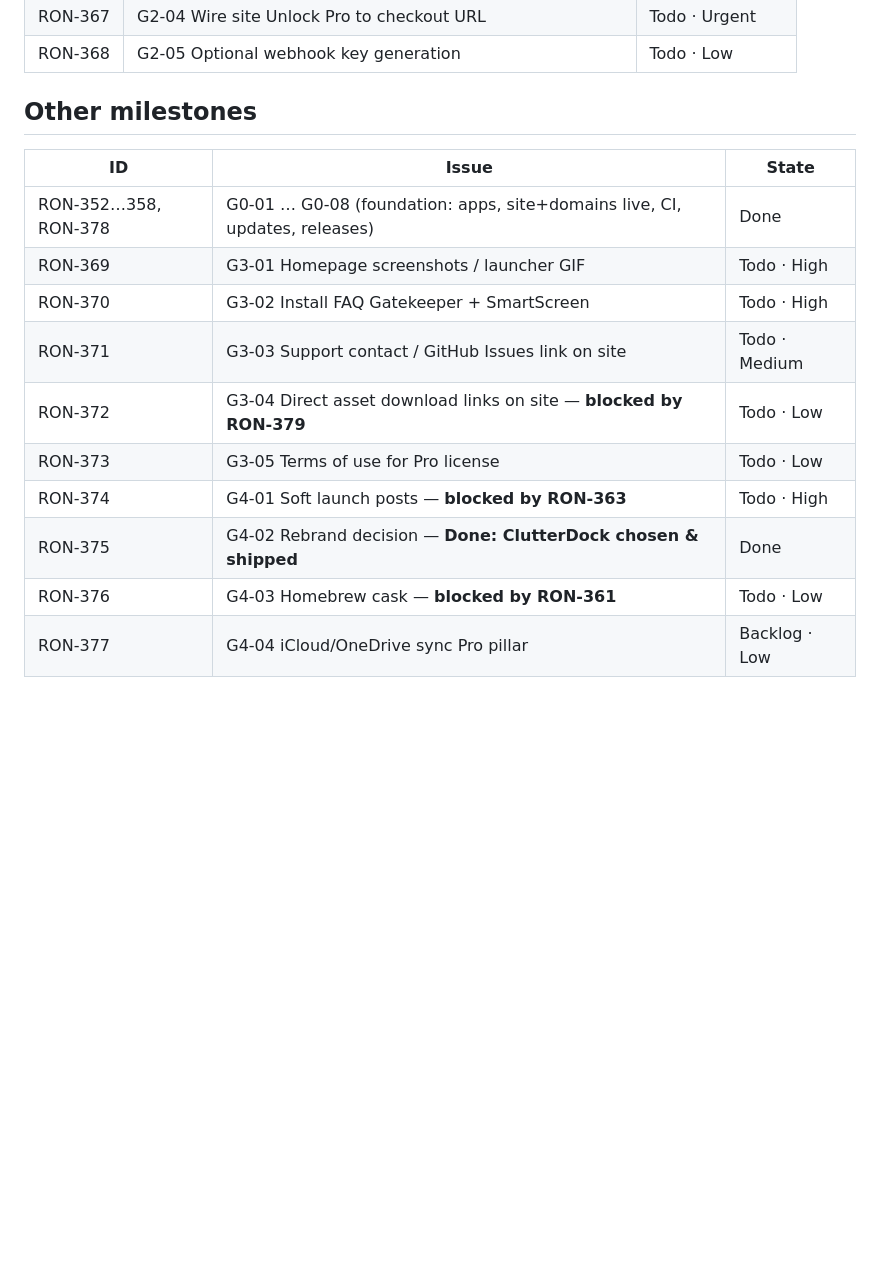
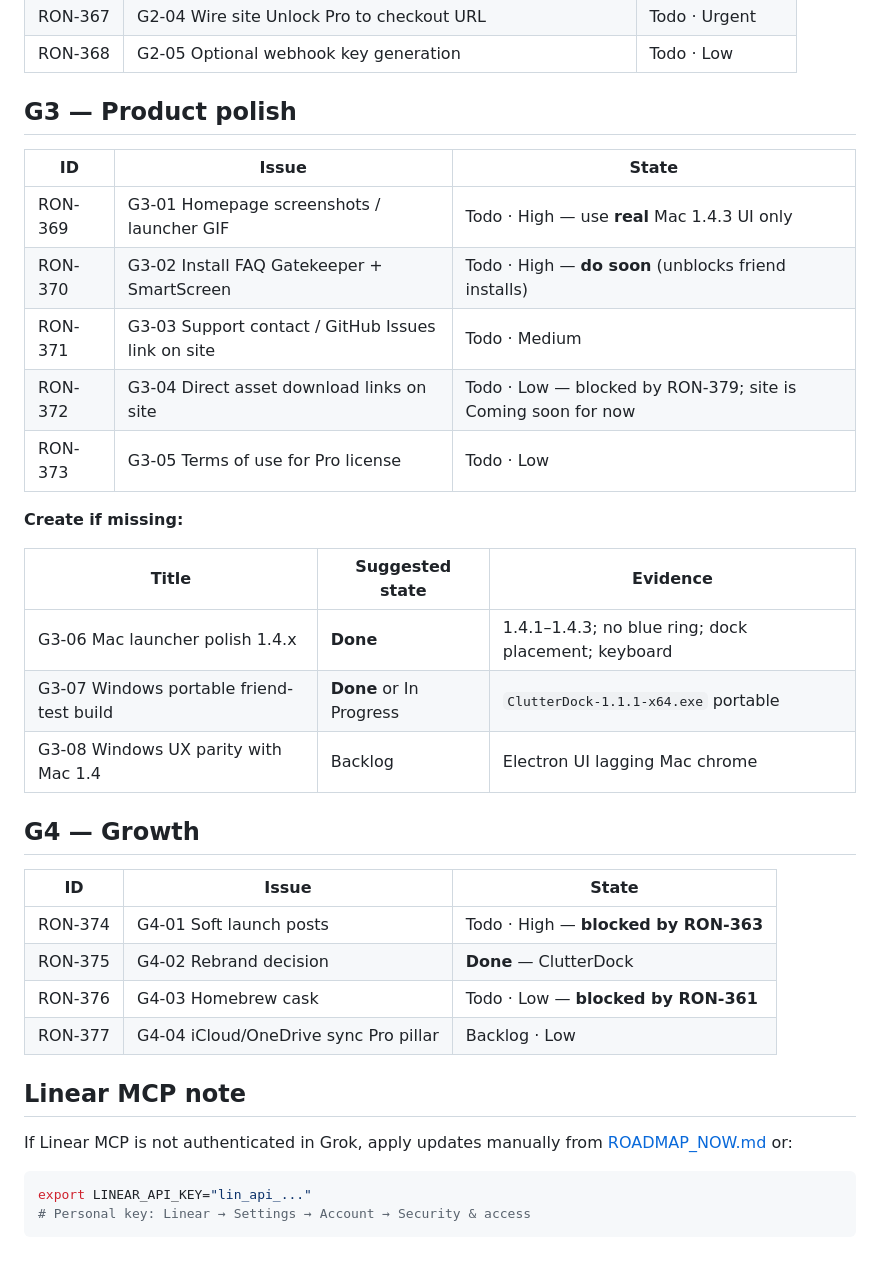
Before and after one commit to rbakman-rgb/clutterdock, a Markdown page: docs/LINEAR_LIVE.md, the part around one of its changes. Drawn GitHub-style; blank space fills up the shorter version.

````diff
--- a/docs/LINEAR_LIVE.md
+++ b/docs/LINEAR_LIVE.md
@@ -54,17 +68,38 @@ you work, and reference IDs like `RON-363` in commits and branches.
 | RON-367 | G2-04 Wire site Unlock Pro to checkout URL | Todo · Urgent |
 | RON-368 | G2-05 Optional webhook key generation | Todo · Low |
 
-## Other milestones
+## G3 — Product polish
 
 | ID | Issue | State |
 |----|-------|-------|
-| RON-352…358, RON-378 | G0-01 … G0-08 (foundation: apps, site+domains live, CI, updates, releases) | Done |
-| RON-369 | G3-01 Homepage screenshots / launcher GIF | Todo · High |
-| RON-370 | G3-02 Install FAQ Gatekeeper + SmartScreen | Todo · High |
+| RON-369 | G3-01 Homepage screenshots / launcher GIF | Todo · High — use **real** Mac 1.4.3 UI only |
+| RON-370 | G3-02 Install FAQ Gatekeeper + SmartScreen | Todo · High — **do soon** (unblocks friend installs) |
 | RON-371 | G3-03 Support contact / GitHub Issues link on site | Todo · Medium |
-| RON-372 | G3-04 Direct asset download links on site — **blocked by RON-379** | Todo · Low |
+| RON-372 | G3-04 Direct asset download links on site | Todo · Low — blocked by RON-379; site is Coming soon for now |
 | RON-373 | G3-05 Terms of use for Pro license | Todo · Low |
-| RON-374 | G4-01 Soft launch posts — **blocked by RON-363** | Todo · High |
-| RON-375 | G4-02 Rebrand decision — **Done: ClutterDock chosen & shipped** | Done |
-| RON-376 | G4-03 Homebrew cask — **blocked by RON-361** | Todo · Low |
+
+**Create if missing:**
+
+| Title | Suggested state | Evidence |
+|-------|-----------------|----------|
+| G3-06 Mac launcher polish 1.4.x | **Done** | 1.4.1–1.4.3; no blue ring; dock placement; keyboard |
+| G3-07 Windows portable friend-test build | **Done** or In Progress | `ClutterDock-1.1.1-x64.exe` portable |
+| G3-08 Windows UX parity with Mac 1.4 | Backlog | Electron UI lagging Mac chrome |
+
+## G4 — Growth
+
+| ID | Issue | State |
+|----|-------|-------|
+| RON-374 | G4-01 Soft launch posts | Todo · High — **blocked by RON-363** |
+| RON-375 | G4-02 Rebrand decision | **Done** — ClutterDock |
+| RON-376 | G4-03 Homebrew cask | Todo · Low — **blocked by RON-361** |
 | RON-377 | G4-04 iCloud/OneDrive sync Pro pillar | Backlog · Low |
+
+## Linear MCP note
+
+If Linear MCP is not authenticated in Grok, apply updates manually from [ROADMAP_NOW.md](ROADMAP_NOW.md) or:
+
+```bash
+export LINEAR_API_KEY="lin_api_..."
+# Personal key: Linear → Settings → Account → Security & access
+```
````
Also changed, not shown: other parts of docs/LINEAR_LIVE.md (+26 -12 lines), SESSION.md (+11 -8 lines), docs/ROADMAP_NOW.md (added, +130 -0 lines).
